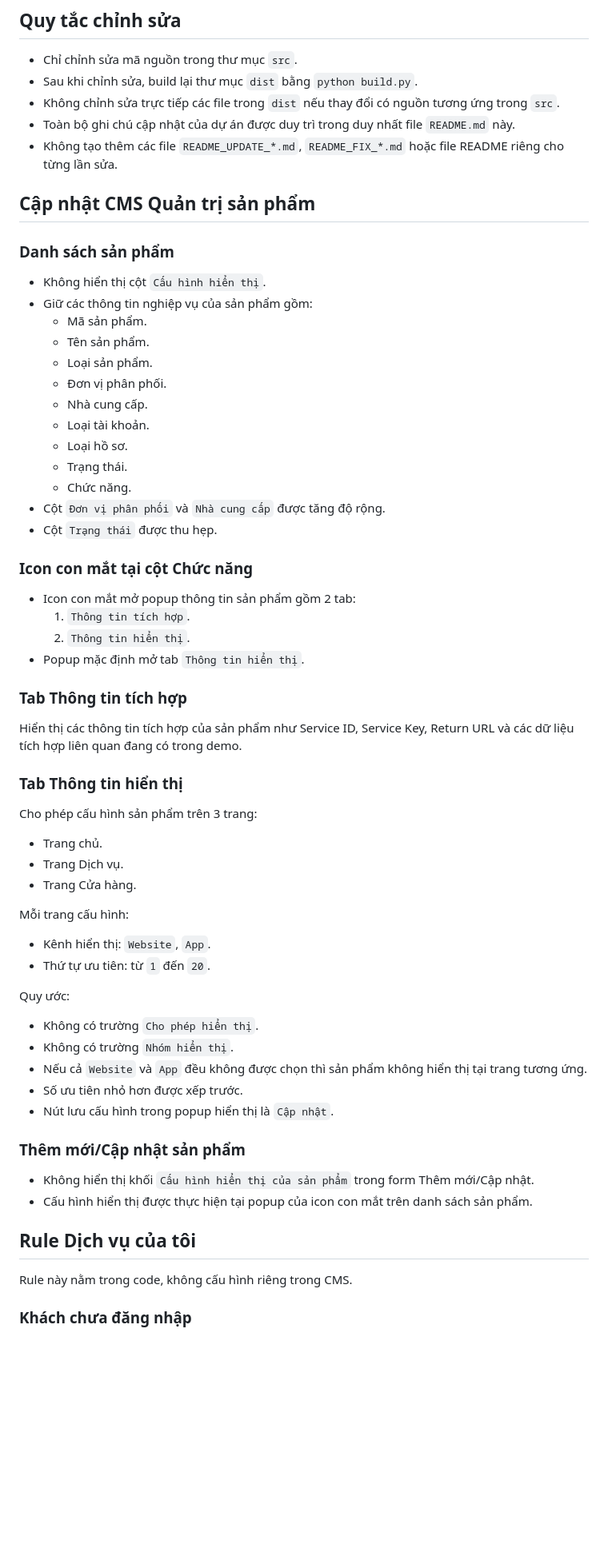
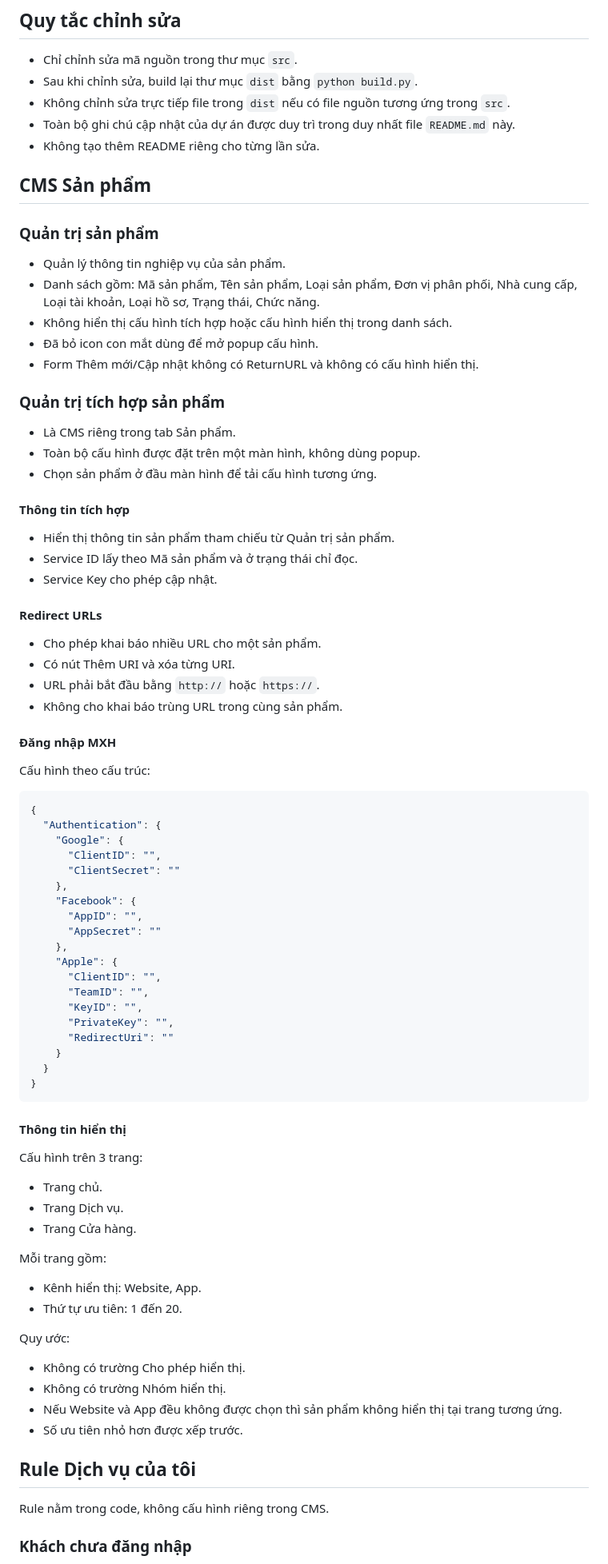
Before and after one commit to hongtt9313/myvtc, a Markdown page: README.md, the part around one of its changes. Shown at 80% size. GitHub-like rendering; blank space fills up the shorter version.

````diff
--- a/README.md
+++ b/README.md
@@ -3,59 +3,77 @@
 ## Quy tắc chỉnh sửa
 - Chỉ chỉnh sửa mã nguồn trong thư mục `src`.
 - Sau khi chỉnh sửa, build lại thư mục `dist` bằng `python build.py`.
-- Không chỉnh sửa trực tiếp các file trong `dist` nếu thay đổi có nguồn tương ứng trong `src`.
+- Không chỉnh sửa trực tiếp file trong `dist` nếu có file nguồn tương ứng trong `src`.
 - Toàn bộ ghi chú cập nhật của dự án được duy trì trong duy nhất file `README.md` này.
-- Không tạo thêm các file `README_UPDATE_*.md`, `README_FIX_*.md` hoặc file README riêng cho từng lần sửa.
+- Không tạo thêm README riêng cho từng lần sửa.
 
-## Cập nhật CMS Quản trị sản phẩm
+## CMS Sản phẩm
 
-### Danh sách sản phẩm
-- Không hiển thị cột `Cấu hình hiển thị`.
-- Giữ các thông tin nghiệp vụ của sản phẩm gồm:
-  - Mã sản phẩm.
-  - Tên sản phẩm.
-  - Loại sản phẩm.
-  - Đơn vị phân phối.
-  - Nhà cung cấp.
-  - Loại tài khoản.
-  - Loại hồ sơ.
-  - Trạng thái.
-  - Chức năng.
-- Cột `Đơn vị phân phối` và `Nhà cung cấp` được tăng độ rộng.
-- Cột `Trạng thái` được thu hẹp.
+### Quản trị sản phẩm
+- Quản lý thông tin nghiệp vụ của sản phẩm.
+- Danh sách gồm: Mã sản phẩm, Tên sản phẩm, Loại sản phẩm, Đơn vị phân phối, Nhà cung cấp, Loại tài khoản, Loại hồ sơ, Trạng thái, Chức năng.
+- Không hiển thị cấu hình tích hợp hoặc cấu hình hiển thị trong danh sách.
+- Đã bỏ icon con mắt dùng để mở popup cấu hình.
+- Form Thêm mới/Cập nhật không có ReturnURL và không có cấu hình hiển thị.
 
-### Icon con mắt tại cột Chức năng
-- Icon con mắt mở popup thông tin sản phẩm gồm 2 tab:
-  1. `Thông tin tích hợp`.
-  2. `Thông tin hiển thị`.
-- Popup mặc định mở tab `Thông tin hiển thị`.
+### Quản trị tích hợp sản phẩm
+- Là CMS riêng trong tab Sản phẩm.
+- Toàn bộ cấu hình được đặt trên một màn hình, không dùng popup.
+- Chọn sản phẩm ở đầu màn hình để tải cấu hình tương ứng.
 
-### Tab Thông tin tích hợp
-Hiển thị các thông tin tích hợp của sản phẩm như Service ID, Service Key, Return URL và các dữ liệu tích hợp liên quan đang có trong demo.
+#### Thông tin tích hợp
+- Hiển thị thông tin sản phẩm tham chiếu từ Quản trị sản phẩm.
+- Service ID lấy theo Mã sản phẩm và ở trạng thái chỉ đọc.
+- Service Key cho phép cập nhật.
 
-### Tab Thông tin hiển thị
-Cho phép cấu hình sản phẩm trên 3 trang:
+#### Redirect URLs
+- Cho phép khai báo nhiều URL cho một sản phẩm.
+- Có nút Thêm URI và xóa từng URI.
+- URL phải bắt đầu bằng `http://` hoặc `https://`.
+- Không cho khai báo trùng URL trong cùng sản phẩm.
+
+#### Đăng nhập MXH
+Cấu hình theo cấu trúc:
+```json
+{
+  "Authentication": {
+    "Google": {
+      "ClientID": "",
+      "ClientSecret": ""
+    },
+    "Facebook": {
+      "AppID": "",
+      "AppSecret": ""
+    },
+    "Apple": {
+      "ClientID": "",
+      "TeamID": "",
+      "KeyID": "",
+      "PrivateKey": "",
+      "RedirectUri": ""
+    }
+  }
+}
+```
+
+#### Thông tin hiển thị
+Cấu hình trên 3 trang:
 - Trang chủ.
 - Trang Dịch vụ.
 - Trang Cửa hàng.
 
-Mỗi trang cấu hình:
-- Kênh hiển thị: `Website`, `App`.
-- Thứ tự ưu tiên: từ `1` đến `20`.
+Mỗi trang gồm:
+- Kênh hiển thị: Website, App.
+- Thứ tự ưu tiên: 1 đến 20.
 
 Quy ước:
-- Không có trường `Cho phép hiển thị`.
-- Không có trường `Nhóm hiển thị`.
-- Nếu cả `Website` và `App` đều không được chọn thì sản phẩm không hiển thị tại trang tương ứng.
+- Không có trường Cho phép hiển thị.
+- Không có trường Nhóm hiển thị.
+- Nếu Website và App đều không được chọn thì sản phẩm không hiển thị tại trang tương ứng.
 - Số ưu tiên nhỏ hơn được xếp trước.
-- Nút lưu cấu hình trong popup hiển thị là `Cập nhật`.
-
-### Thêm mới/Cập nhật sản phẩm
-- Không hiển thị khối `Cấu hình hiển thị của sản phẩm` trong form Thêm mới/Cập nhật.
-- Cấu hình hiển thị được thực hiện tại popup của icon con mắt trên danh sách sản phẩm.
 
 ## Rule Dịch vụ của tôi
-Rule này nằm trong code, không cấu hình riêng trong CMS.
+Rule nằm trong code, không cấu hình riêng trong CMS.
 
 ### Khách chưa đăng nhập
 - Lấy tối đa 6 dịch vụ từ Danh sách dịch vụ.
````
Also changed, not shown: other parts of README.md (+14 -1 lines).
